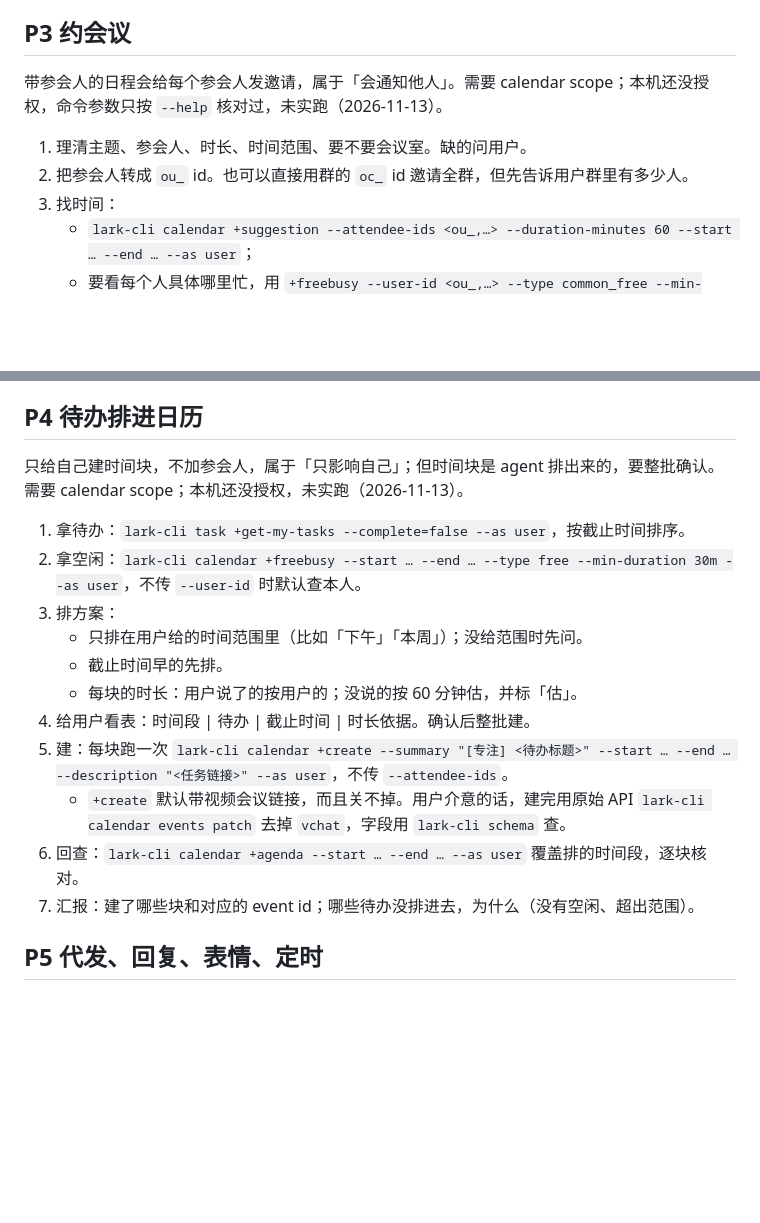
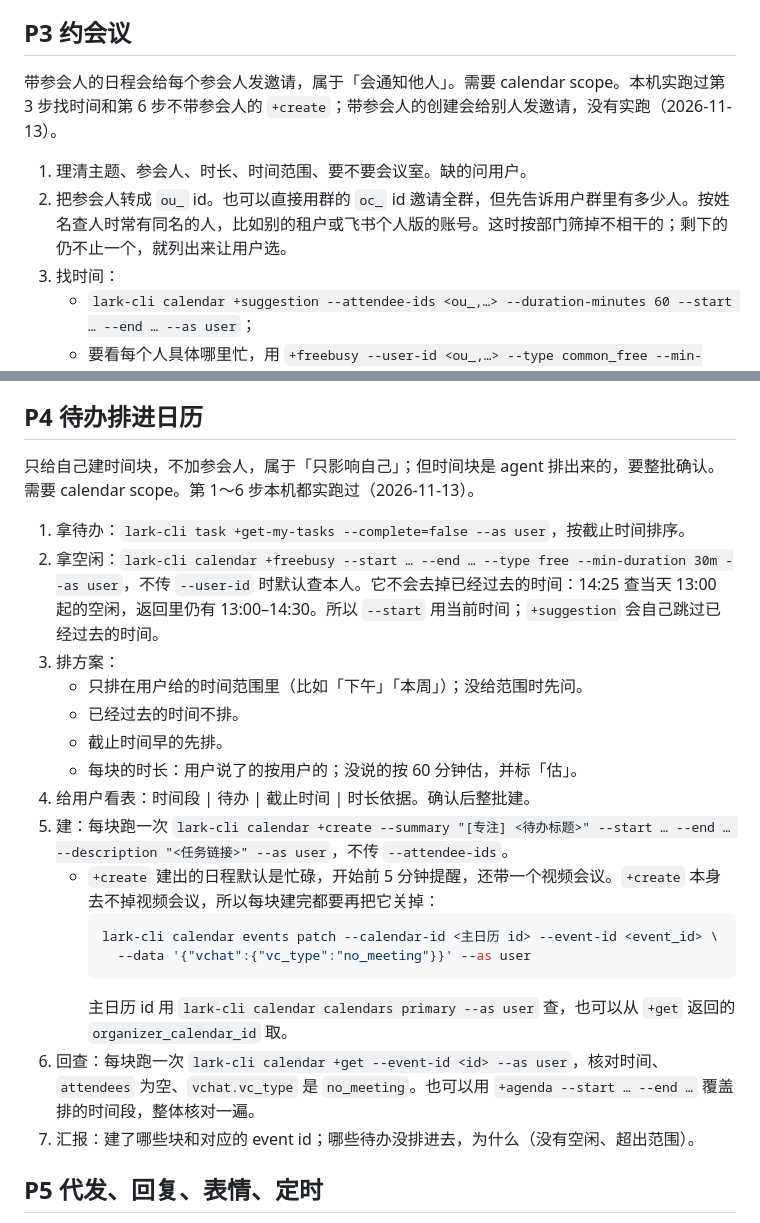
Before and after one commit to Babytiann/my-skills, a Markdown page: feishu-assistant/references/playbooks.md, 2 parts joined by grey strips. Rendered like a GitHub page; blank space fills up the shorter version.

````diff
--- a/feishu-assistant/references/playbooks.md
+++ b/feishu-assistant/references/playbooks.md
@@ -61,10 +61,10 @@
 
 ## P3 约会议
 
-带参会人的日程会给每个参会人发邀请，属于「会通知他人」。需要 calendar scope；本机还没授权，命令参数只按 `--help` 核对过，未实跑（2026-11-13）。
+带参会人的日程会给每个参会人发邀请，属于「会通知他人」。需要 calendar scope。本机实跑过第 3 步找时间和第 6 步不带参会人的 `+create`；带参会人的创建会给别人发邀请，没有实跑（2026-11-13）。
 
 1. 理清主题、参会人、时长、时间范围、要不要会议室。缺的问用户。
-2. 把参会人转成 `ou_` id。也可以直接用群的 `oc_` id 邀请全群，但先告诉用户群里有多少人。
+2. 把参会人转成 `ou_` id。也可以直接用群的 `oc_` id 邀请全群，但先告诉用户群里有多少人。按姓名查人时常有同名的人，比如别的租户或飞书个人版的账号。这时按部门筛掉不相干的；剩下的仍不止一个，就列出来让用户选。
 3. 找时间：
    - `lark-cli calendar +suggestion --attendee-ids <ou_,…> --duration-minutes 60 --start … --end … --as user`；
    - 要看每个人具体哪里忙，用 `+freebusy --user-id <ou_,…> --type common_free --min-duration 60m --as user`。
@@ -79,18 +79,24 @@
 
 ## P4 待办排进日历
 
-只给自己建时间块，不加参会人，属于「只影响自己」；但时间块是 agent 排出来的，要整批确认。需要 calendar scope；本机还没授权，未实跑（2026-11-13）。
+只给自己建时间块，不加参会人，属于「只影响自己」；但时间块是 agent 排出来的，要整批确认。需要 calendar scope。第 1～6 步本机都实跑过（2026-11-13）。
 
 1. 拿待办：`lark-cli task +get-my-tasks --complete=false --as user`，按截止时间排序。
-2. 拿空闲：`lark-cli calendar +freebusy --start … --end … --type free --min-duration 30m --as user`，不传 `--user-id` 时默认查本人。
+2. 拿空闲：`lark-cli calendar +freebusy --start … --end … --type free --min-duration 30m --as user`，不传 `--user-id` 时默认查本人。它不会去掉已经过去的时间：14:25 查当天 13:00 起的空闲，返回里仍有 13:00–14:30。所以 `--start` 用当前时间；`+suggestion` 会自己跳过已经过去的时间。
 3. 排方案：
    - 只排在用户给的时间范围里（比如「下午」「本周」）；没给范围时先问。
+   - 已经过去的时间不排。
    - 截止时间早的先排。
    - 每块的时长：用户说了的按用户的；没说的按 60 分钟估，并标「估」。
 4. 给用户看表：时间段 | 待办 | 截止时间 | 时长依据。确认后整批建。
 5. 建：每块跑一次 `lark-cli calendar +create --summary "[专注] <待办标题>" --start … --end … --description "<任务链接>" --as user`，不传 `--attendee-ids`。
-   - `+create` 默认带视频会议链接，而且关不掉。用户介意的话，建完用原始 API `lark-cli calendar events patch` 去掉 `vchat`，字段用 `lark-cli schema` 查。
-6. 回查：`lark-cli calendar +agenda --start … --end … --as user` 覆盖排的时间段，逐块核对。
+   - `+create` 建出的日程默认是忙碌，开始前 5 分钟提醒，还带一个视频会议。`+create` 本身去不掉视频会议，所以每块建完都要再把它关掉：
+     ```bash
+     lark-cli calendar events patch --calendar-id <主日历 id> --event-id <event_id> \
+       --data '{"vchat":{"vc_type":"no_meeting"}}' --as user
+     ```
+     主日历 id 用 `lark-cli calendar calendars primary --as user` 查，也可以从 `+get` 返回的 `organizer_calendar_id` 取。
+6. 回查：每块跑一次 `lark-cli calendar +get --event-id <id> --as user`，核对时间、`attendees` 为空、`vchat.vc_type` 是 `no_meeting`。也可以用 `+agenda --start … --end …` 覆盖排的时间段，整体核对一遍。
 7. 汇报：建了哪些块和对应的 event id；哪些待办没排进去，为什么（没有空闲、超出范围）。
 
 ## P5 代发、回复、表情、定时
````
Also changed, not shown: feishu-assistant/references/setup.md (+9 -7 lines).
